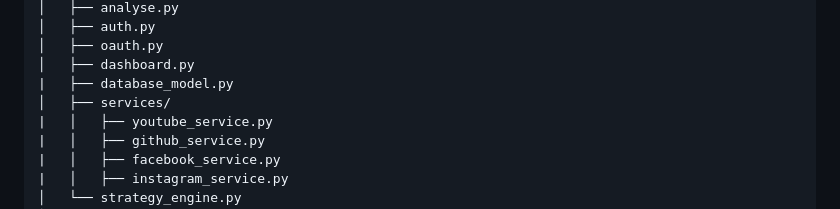
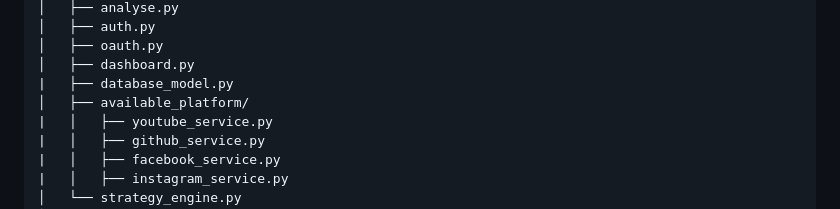
Before and after one commit to maulikagarwal8/Social_Media_Dashboard, a Markdown page: README.md, the part around the change. Rendered like a GitHub page.

```diff
--- a/README.md
+++ b/README.md
@@ -76,7 +76,7 @@ project/
 │   ├── oauth.py
 │   ├── dashboard.py
 |   ├── database_model.py
-│   ├── services/
+│   ├── available_platform/
 |   │   ├── youtube_service.py
 |   │   ├── github_service.py
 |   │   ├── facebook_service.py
```
